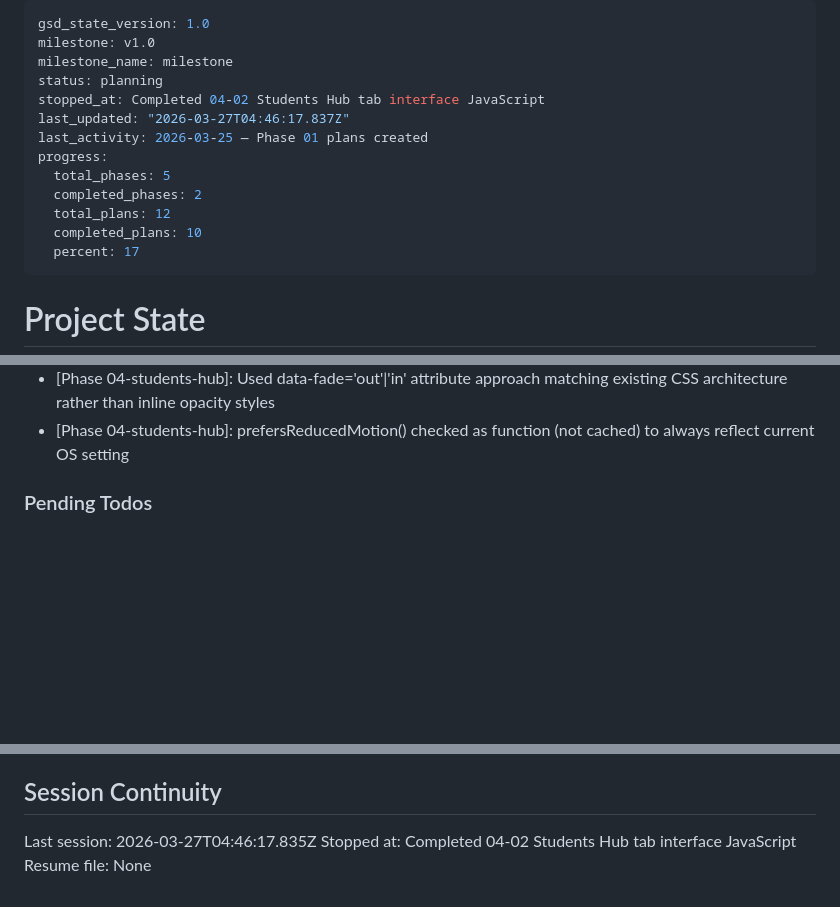
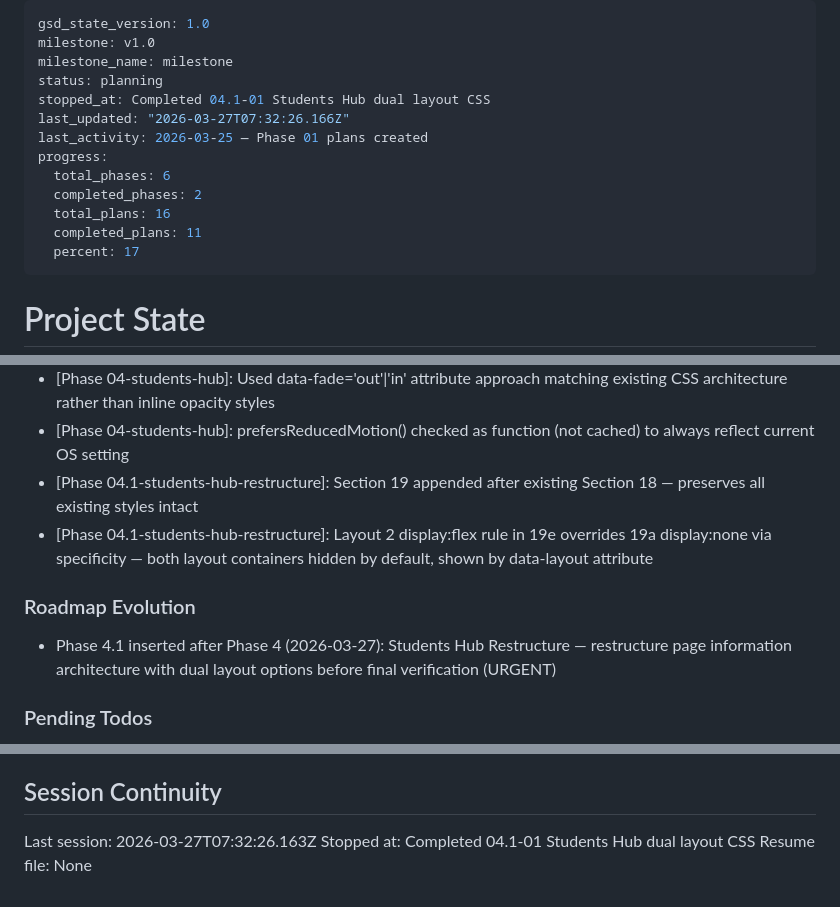
Before and after one commit to ibarron9216/ibarron.dev, a Markdown page: .planning/STATE.md, 3 parts joined by grey strips. Rendered like a GitHub page; blank space fills up the shorter version.

Commit message:
docs(04.1-01): complete Students Hub dual layout CSS plan
- Create 04.1-01-SUMMARY.md with task summary and verification results
- Update STATE.md with progress (69%), metrics, and decisions
- Update ROADMAP.md with phase 04.1 plan progress (1 of 4 summaries)

```diff
--- a/.planning/STATE.md
+++ b/.planning/STATE.md
@@ -3,14 +3,14 @@ gsd_state_version: 1.0
 milestone: v1.0
 milestone_name: milestone
 status: planning
-stopped_at: Completed 04-02 Students Hub tab interface JavaScript
-last_updated: "2026-03-27T04:46:17.837Z"
+stopped_at: Completed 04.1-01 Students Hub dual layout CSS
+last_updated: "2026-03-27T07:32:26.166Z"
 last_activity: 2026-03-25 — Phase 01 plans created
 progress:
-  total_phases: 5
+  total_phases: 6
   completed_phases: 2
-  total_plans: 12
-  completed_plans: 10
+  total_plans: 16
+  completed_plans: 11
   percent: 17
 ---
 
@@ -109,6 +110,12 @@ Recent decisions affecting current work:
 - [Phase 04-students-hub]: Students Hub page header uses single-column layout (no decorative icon column)
 - [Phase 04-students-hub]: Used data-fade='out'|'in' attribute approach matching existing CSS architecture rather than inline opacity styles
 - [Phase 04-students-hub]: prefersReducedMotion() checked as function (not cached) to always reflect current OS setting
+- [Phase 04.1-students-hub-restructure]: Section 19 appended after existing Section 18 — preserves all existing styles intact
+- [Phase 04.1-students-hub-restructure]: Layout 2 display:flex rule in 19e overrides 19a display:none via specificity — both layout containers hidden by default, shown by data-layout attribute
+
+### Roadmap Evolution
+
+- Phase 4.1 inserted after Phase 4 (2026-03-27): Students Hub Restructure — restructure page information architecture with dual layout options before final verification (URGENT)
 
 ### Pending Todos
 
@@ -123,6 +130,6 @@ None — Phase 1 planning complete, all requirements addressed, ready for execut
 
 ## Session Continuity
 
-Last session: 2026-03-27T04:46:17.835Z
-Stopped at: Completed 04-02 Students Hub tab interface JavaScript
+Last session: 2026-03-27T07:32:26.163Z
+Stopped at: Completed 04.1-01 Students Hub dual layout CSS
 Resume file: None
```
Also changed, not shown: other parts of .planning/STATE.md (+1 -0 lines), .planning/ROADMAP.md (+1 -1 lines), 1 other file.
